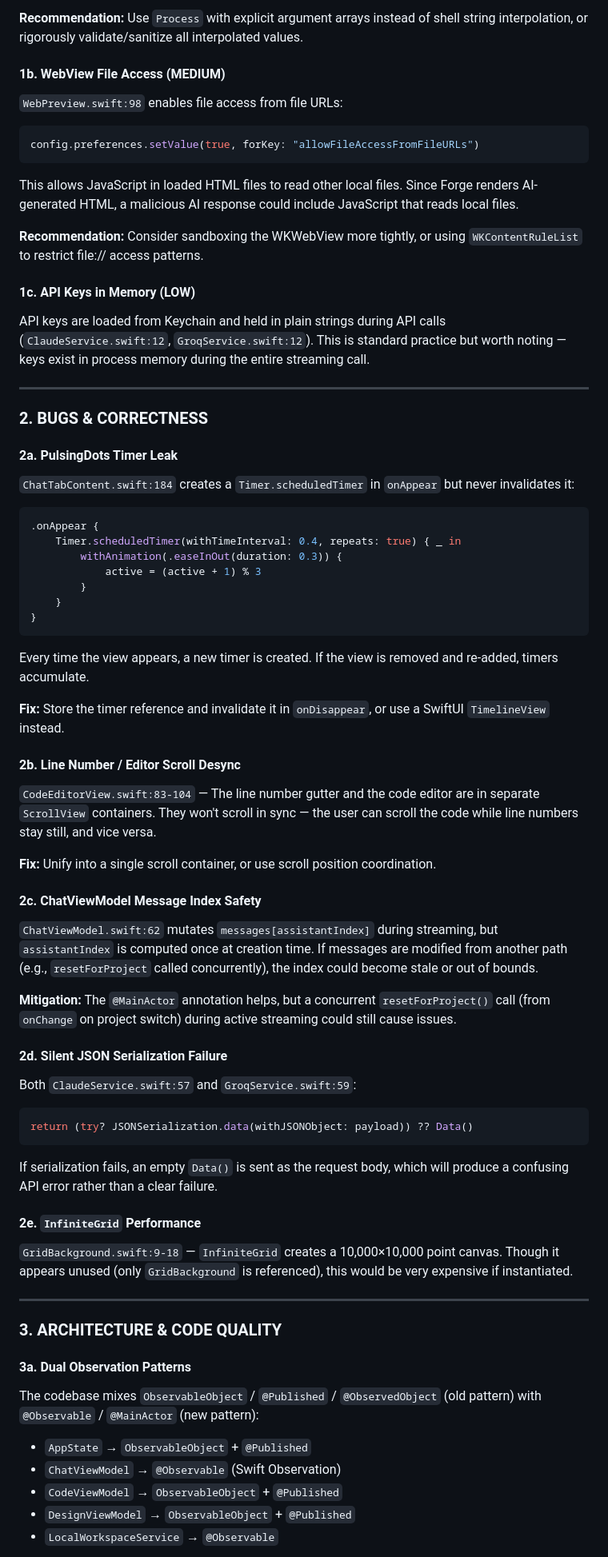
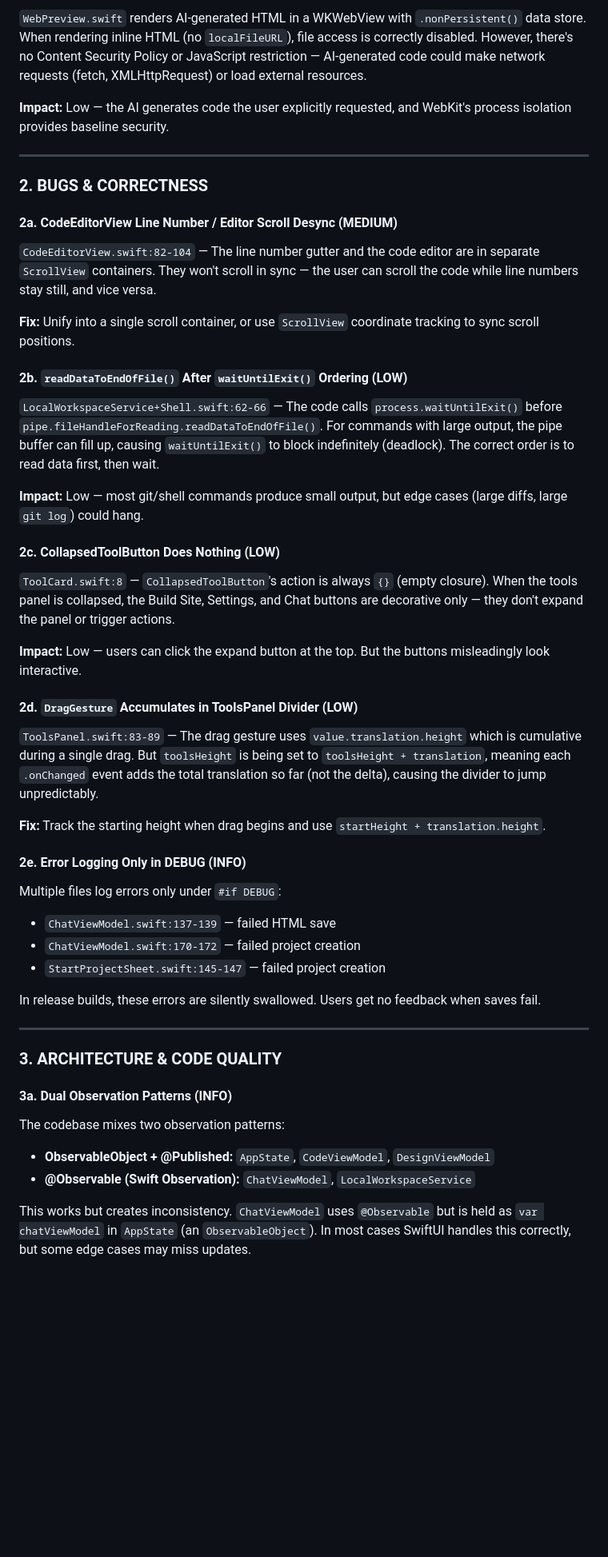
Before and after one commit to bowetter1/hemiunu, a Markdown page: macos/Forge/SCAN.md, the part around one of its changes. Shown at 80% size. Rendered like a GitHub page; blank space fills up the shorter version.

````diff
--- a/macos/Forge/SCAN.md
+++ b/macos/Forge/SCAN.md
@@ -62,81 +67,54 @@ If any of these values come from untrusted input (e.g., user-provided project na
 
-**Recommendation:** Use `Process` with explicit argument arrays instead of shell string interpolation, or rigorously validate/sanitize all interpolated values.
+`WebPreview.swift` renders AI-generated HTML in a WKWebView with `.nonPersistent()` data store. When rendering inline HTML (no `localFileURL`), file access is correctly disabled. However, there's no Content Security Policy or JavaScript restriction — AI-generated code could make network requests (fetch, XMLHttpRequest) or load external resources.
 
-#### 1b. WebView File Access (MEDIUM)
-
-`WebPreview.swift:98` enables file access from file URLs:
-
-```swift
-config.preferences.setValue(true, forKey: "allowFileAccessFromFileURLs")
-```
-
-This allows JavaScript in loaded HTML files to read other local files. Since Forge renders AI-generated HTML, a malicious AI response could include JavaScript that reads local files.
-
-**Recommendation:** Consider sandboxing the WKWebView more tightly, or using `WKContentRuleList` to restrict file:// access patterns.
-
-#### 1c. API Keys in Memory (LOW)
-
-API keys are loaded from Keychain and held in plain strings during API calls (`ClaudeService.swift:12`, `GroqService.swift:12`). This is standard practice but worth noting — keys exist in process memory during the entire streaming call.
+**Impact:** Low — the AI generates code the user explicitly requested, and WebKit's process isolation provides baseline security.
 
 ---
 
 ### 2. BUGS & CORRECTNESS
 
-#### 2a. PulsingDots Timer Leak
+#### 2a. CodeEditorView Line Number / Editor Scroll Desync (MEDIUM)
 
-`ChatTabContent.swift:184` creates a `Timer.scheduledTimer` in `onAppear` but never invalidates it:
+`CodeEditorView.swift:82-104` — The line number gutter and the code editor are in separate `ScrollView` containers. They won't scroll in sync — the user can scroll the code while line numbers stay still, and vice versa.
 
-```swift
-.onAppear {
-    Timer.scheduledTimer(withTimeInterval: 0.4, repeats: true) { _ in
-        withAnimation(.easeInOut(duration: 0.3)) {
-            active = (active + 1) % 3
-        }
-    }
-}
-```
+**Fix:** Unify into a single scroll container, or use `ScrollView` coordinate tracking to sync scroll positions.
 
-Every time the view appears, a new timer is created. If the view is removed and re-added, timers accumulate.
+#### 2b. `readDataToEndOfFile()` After `waitUntilExit()` Ordering (LOW)
 
-**Fix:** Store the timer reference and invalidate it in `onDisappear`, or use a SwiftUI `TimelineView` instead.
+`LocalWorkspaceService+Shell.swift:62-66` — The code calls `process.waitUntilExit()` before `pipe.fileHandleForReading.readDataToEndOfFile()`. For commands with large output, the pipe buffer can fill up, causing `waitUntilExit()` to block indefinitely (deadlock). The correct order is to read data first, then wait.
 
-#### 2b. Line Number / Editor Scroll Desync
+**Impact:** Low — most git/shell commands produce small output, but edge cases (large diffs, large `git log`) could hang.
 
-`CodeEditorView.swift:83-104` — The line number gutter and the code editor are in separate `ScrollView` containers. They won't scroll in sync — the user can scroll the code while line numbers stay still, and vice versa.
+#### 2c. CollapsedToolButton Does Nothing (LOW)
 
-**Fix:** Unify into a single scroll container, or use scroll position coordination.
+`ToolCard.swift:8` — `CollapsedToolButton`'s action is always `{}` (empty closure). When the tools panel is collapsed, the Build Site, Settings, and Chat buttons are decorative only — they don't expand the panel or trigger actions.
 
-#### 2c. ChatViewModel Message Index Safety
+**Impact:** Low — users can click the expand button at the top. But the buttons misleadingly look interactive.
 
-`ChatViewModel.swift:62` mutates `messages[assistantIndex]` during streaming, but `assistantIndex` is computed once at creation time. If messages are modified from another path (e.g., `resetForProject` called concurrently), the index could become stale or out of bounds.
+#### 2d. `DragGesture` Accumulates in ToolsPanel Divider (LOW)
 
-**Mitigation:** The `@MainActor` annotation helps, but a concurrent `resetForProject()` call (from `onChange` on project switch) during active streaming could still cause issues.
+`ToolsPanel.swift:83-89` — The drag gesture uses `value.translation.height` which is cumulative during a single drag. But `toolsHeight` is being set to `toolsHeight + translation`, meaning each `.onChanged` event adds the total translation so far (not the delta), causing the divider to jump unpredictably.
 
-#### 2d. Silent JSON Serialization Failure
+**Fix:** Track the starting height when drag begins and use `startHeight + translation.height`.
 
-Both `ClaudeService.swift:57` and `GroqService.swift:59`:
+#### 2e. Error Logging Only in DEBUG (INFO)
 
-```swift
-return (try? JSONSerialization.data(withJSONObject: payload)) ?? Data()
-```
+Multiple files log errors only under `#if DEBUG`:
+- `ChatViewModel.swift:137-139` — failed HTML save
+- `ChatViewModel.swift:170-172` — failed project creation
+- `StartProjectSheet.swift:145-147` — failed project creation
 
-If serialization fails, an empty `Data()` is sent as the request body, which will produce a confusing API error rather than a clear failure.
-
-#### 2e. `InfiniteGrid` Performance
-
-`GridBackground.swift:9-18` — `InfiniteGrid` creates a 10,000×10,000 point canvas. Though it appears unused (only `GridBackground` is referenced), this would be very expensive if instantiated.
+In release builds, these errors are silently swallowed. Users get no feedback when saves fail.
 
 ---
 
 ### 3. ARCHITECTURE & CODE QUALITY
 
-#### 3a. Dual Observation Patterns
+#### 3a. Dual Observation Patterns (INFO)
 
-The codebase mixes `ObservableObject` / `@Published` / `@ObservedObject` (old pattern) with `@Observable` / `@MainActor` (new pattern):
+The codebase mixes two observation patterns:
+- **ObservableObject + @Published:** `AppState`, `CodeViewModel`, `DesignViewModel`
+- **@Observable (Swift Observation):** `ChatViewModel`, `LocalWorkspaceService`
 
-- `AppState` → `ObservableObject` + `@Published`
-- `ChatViewModel` → `@Observable` (Swift Observation)
-- `CodeViewModel` → `ObservableObject` + `@Published`
-- `DesignViewModel` → `ObservableObject` + `@Published`
-- `LocalWorkspaceService` → `@Observable`
+This works but creates inconsistency. `ChatViewModel` uses `@Observable` but is held as `var chatViewModel` in `AppState` (an `ObservableObject`). In most cases SwiftUI handles this correctly, but some edge cases may miss updates.
 
````
Also changed, not shown: other parts of macos/Forge/SCAN.md (+91 -86 lines).
